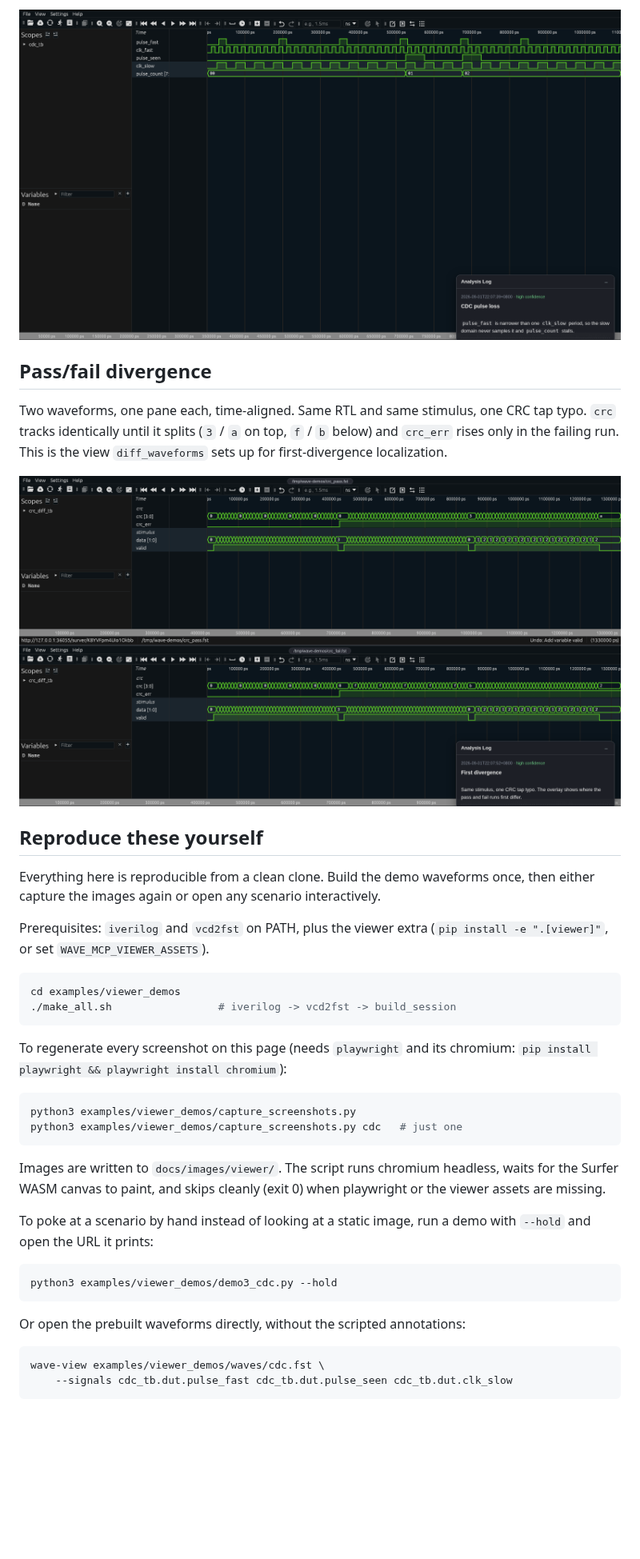
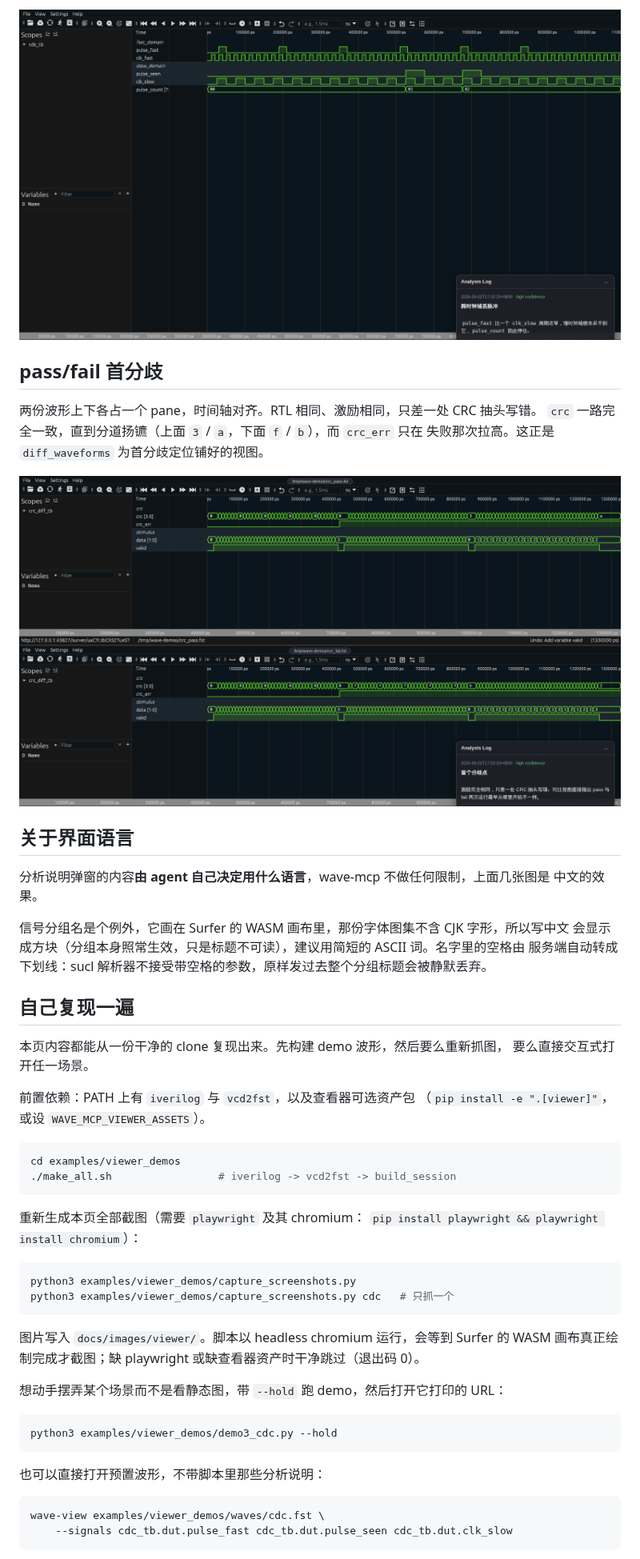
Before and after one commit to Tencent/wave-mcp, a Markdown page: docs/VIEWER_SCREENSHOTS.md, the part around one of its changes. Shown at 80% size. Drawn GitHub-style; pictures changed too: docs/images/viewer/cdc.png, docs/images/viewer/crc_diff.png; blank space fills up the shorter version.

````diff
--- a/docs/VIEWER_SCREENSHOTS.md
+++ b/docs/VIEWER_SCREENSHOTS.md
@@ -39,8 +31,7 @@ the slow domain simply never samples it.
 
-## Pass/fail divergence
+## pass/fail 首分歧
 
-Two waveforms, one pane each, time-aligned. Same RTL and same stimulus, one
-CRC tap typo. `crc` tracks identically until it splits (`3` / `a` on top,
-`f` / `b` below) and `crc_err` rises only in the failing run. This is the view
-`diff_waveforms` sets up for first-divergence localization.
+两份波形上下各占一个 pane，时间轴对齐。RTL 相同、激励相同，只差一处 CRC 抽头写错。
+`crc` 一路完全一致，直到分道扬镳（上面 `3` / `a`，下面 `f` / `b`），而 `crc_err` 只在
+失败那次拉高。这正是 `diff_waveforms` 为首分歧定位铺好的视图。
 
@@ -48,37 +39,44 @@ CRC tap typo. `crc` tracks identically until it splits (`3` / `a` on top,
 
-## Reproduce these yourself
+## 关于界面语言
 
-Everything here is reproducible from a clean clone. Build the demo waveforms
-once, then either capture the images again or open any scenario interactively.
+分析说明弹窗的内容**由 agent 自己决定用什么语言**，wave-mcp 不做任何限制，上面几张图是
+中文的效果。
 
-Prerequisites: `iverilog` and `vcd2fst` on PATH, plus the viewer extra
-(`pip install -e ".[viewer]"`, or set `WAVE_MCP_VIEWER_ASSETS`).
+信号分组名是个例外，它画在 Surfer 的 WASM 画布里，那份字体图集不含 CJK 字形，所以写中文
+会显示成方块（分组本身照常生效，只是标题不可读），建议用简短的 ASCII 词。名字里的空格由
+服务端自动转成下划线：sucl 解析器不接受带空格的参数，原样发过去整个分组标题会被静默丢弃。
+
+## 自己复现一遍
+
+本页内容都能从一份干净的 clone 复现出来。先构建 demo 波形，然后要么重新抓图，
+要么直接交互式打开任一场景。
+
+前置依赖：PATH 上有 `iverilog` 与 `vcd2fst`，以及查看器可选资产包
+（`pip install -e ".[viewer]"`，或设 `WAVE_MCP_VIEWER_ASSETS`）。
 
 ```bash
 cd examples/viewer_demos
 ./make_all.sh                 # iverilog -> vcd2fst -> build_session
 ```
 
-To regenerate every screenshot on this page (needs `playwright` and its
-chromium: `pip install playwright && playwright install chromium`):
+重新生成本页全部截图（需要 `playwright` 及其 chromium：
+`pip install playwright && playwright install chromium`）：
 
 ```bash
 python3 examples/viewer_demos/capture_screenshots.py
-python3 examples/viewer_demos/capture_screenshots.py cdc   # just one
+python3 examples/viewer_demos/capture_screenshots.py cdc   # 只抓一个
 ```
 
-Images are written to `docs/images/viewer/`. The script runs chromium headless,
-waits for the Surfer WASM canvas to paint, and skips cleanly (exit 0) when
-playwright or the viewer assets are missing.
+图片写入 `docs/images/viewer/`。脚本以 headless chromium 运行，会等到 Surfer 的 WASM
+画布真正绘制完成才截图；缺 playwright 或缺查看器资产时干净跳过（退出码 0）。
 
-To poke at a scenario by hand instead of looking at a static image, run a demo
-with `--hold` and open the URL it prints:
+想动手摆弄某个场景而不是看静态图，带 `--hold` 跑 demo，然后打开它打印的 URL：
 
 ```bash
 python3 examples/viewer_demos/demo3_cdc.py --hold
 ```
 
-Or open the prebuilt waveforms directly, without the scripted annotations:
+也可以直接打开预置波形，不带脚本里那些分析说明：
 
 ```bash
 wave-view examples/viewer_demos/waves/cdc.fst \
````
Also changed, not shown: other parts of docs/VIEWER_SCREENSHOTS.md (+23 -31 lines), docs/WAVE_VIEWER.en.md (+1 -0 lines), docs/WAVE_VIEWER.md (+1 -0 lines), docs/images/viewer/fsm_stuck.png, docs/images/viewer/xprop.png, 4 other files.
